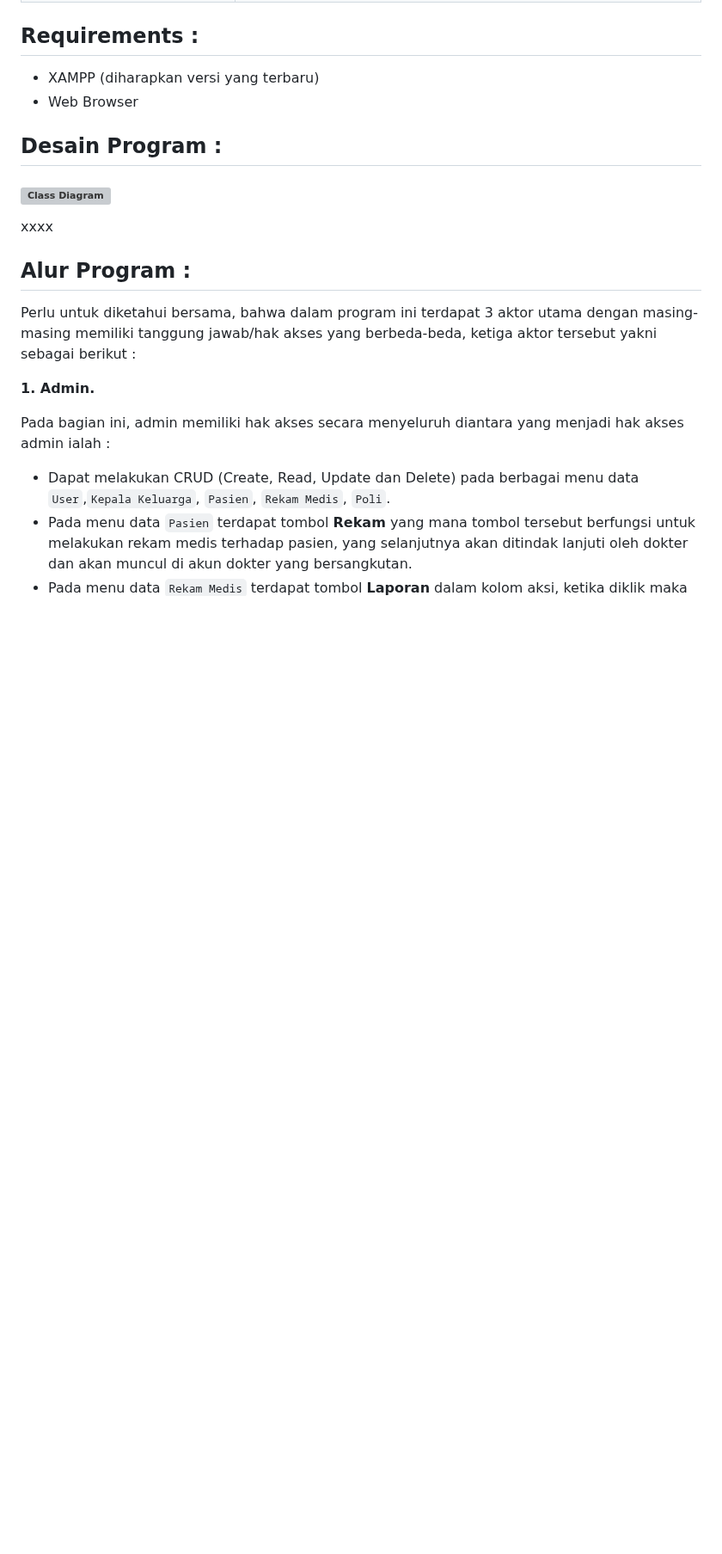
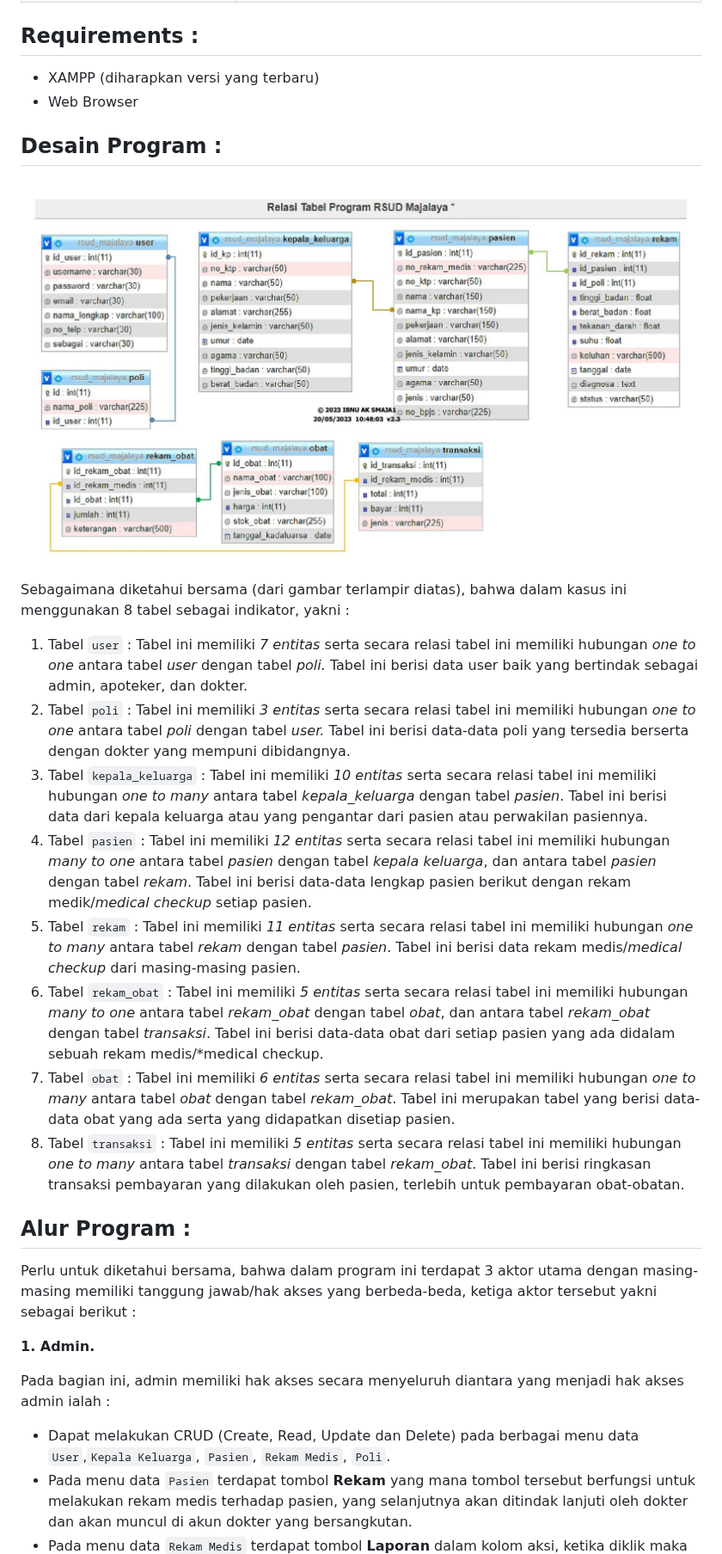
Before and after one commit to ibnuadeng03/TP3C2DPBO2023, a Markdown page: README.md, the part around the change. Shown at 86% size. Rendered like a GitHub page; blank space fills up the shorter version; grey boxes are pictures that could not be loaded.

Commit message:
Update bag Catt v2.3

```diff
--- a/README.md
+++ b/README.md
@@ -65,8 +65,17 @@ Buatlah program menggunakan bahasa pemrograman PHP dengan spesifikasi sebagai be
 + Web Browser
 
 ## Desain Program :
-##### ![Class Diagram](/screenshot/UMLLP7.png "1")
-xxxx
+##### ![Database](/ss/relasidb_iak.jpg "1")
+Sebagaimana diketahui bersama (dari gambar terlampir diatas), bahwa dalam kasus ini menggunakan 8 tabel sebagai indikator, yakni :
+1. Tabel `user` : Tabel ini memiliki *7 entitas* serta secara relasi tabel ini memiliki hubungan *one to one* antara tabel *user* dengan tabel *poli.* Tabel ini berisi data user baik yang bertindak sebagai admin, apoteker, dan dokter.
+2. Tabel `poli` : Tabel ini memiliki *3 entitas* serta secara relasi tabel ini memiliki hubungan *one to one* antara tabel *poli* dengan tabel *user.* Tabel ini berisi data-data poli yang tersedia berserta dengan dokter yang mempuni dibidangnya.
+3. Tabel `kepala_keluarga` : Tabel ini memiliki *10 entitas* serta secara relasi tabel ini memiliki hubungan *one to many* antara tabel *kepala_keluarga* dengan tabel *pasien*. Tabel ini berisi data dari kepala keluarga atau yang pengantar dari pasien atau perwakilan pasiennya.
+4. Tabel `pasien` : Tabel ini memiliki *12 entitas* serta secara relasi tabel ini memiliki hubungan *many to one* antara tabel *pasien* dengan tabel *kepala keluarga*, dan antara tabel *pasien* dengan tabel *rekam*. Tabel ini berisi data-data lengkap pasien berikut dengan rekam medik/*medical checkup* setiap pasien.
+5. Tabel `rekam` : Tabel ini memiliki *11 entitas* serta secara relasi tabel ini memiliki hubungan *one to many* antara tabel *rekam* dengan tabel *pasien*. Tabel ini berisi data rekam medis/*medical checkup* dari masing-masing pasien.
+6. Tabel `rekam_obat` : Tabel ini memiliki *5 entitas* serta secara relasi tabel ini memiliki hubungan *many to one* antara tabel *rekam_obat* dengan tabel *obat*, dan antara tabel *rekam_obat* dengan tabel *transaksi*. Tabel ini berisi data-data obat dari setiap pasien yang ada didalam sebuah rekam medis/*medical checkup.
+7. Tabel `obat` : Tabel ini memiliki *6 entitas* serta secara relasi tabel ini memiliki hubungan *one to many* antara tabel *obat* dengan tabel *rekam_obat*. Tabel ini merupakan tabel yang berisi data-data obat yang ada serta yang didapatkan disetiap pasien.
+8. Tabel `transaksi` : Tabel ini memiliki *5 entitas* serta secara relasi tabel ini memiliki hubungan *one to many* antara tabel *transaksi* dengan tabel *rekam_obat*. Tabel ini berisi ringkasan transaksi pembayaran yang dilakukan oleh pasien, terlebih untuk pembayaran obat-obatan.
+
 
 ## Alur Program :
 Perlu untuk diketahui bersama, bahwa dalam program ini terdapat 3 aktor utama dengan masing-masing memiliki tanggung jawab/hak akses yang berbeda-beda, ketiga aktor tersebut yakni sebagai berikut :
```
